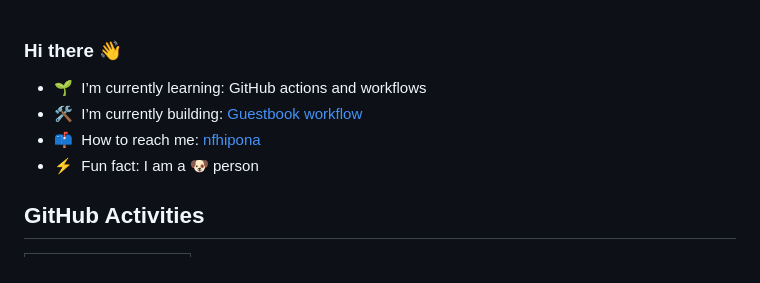
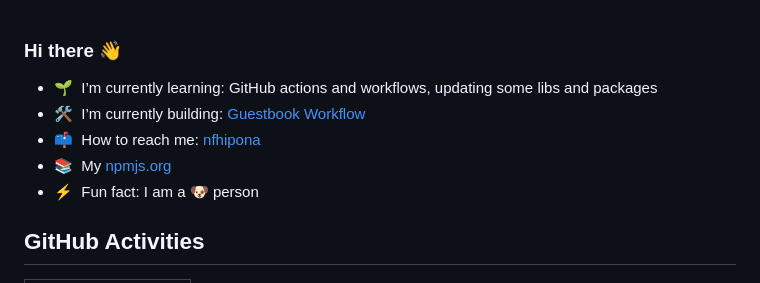
Before and after one commit to nfhipona/nfhipona, a Markdown page: README.md, the part around the change. Drawn GitHub-style.

```diff
--- a/README.md
+++ b/README.md
@@ -15,9 +15,10 @@ Here are some ideas to get you started:
 - ⚡ Fun fact: ...
 -->
 
-- 🌱 &nbsp;I’m currently learning: GitHub actions and workflows
-- 🛠️ &nbsp;I’m currently building: [Guestbook workflow](https://github.com/nfhipona/guestbook-workflow)
+- 🌱 &nbsp;I’m currently learning: GitHub actions and workflows, updating some libs and packages
+- 🛠️ &nbsp;I’m currently building: [Guestbook Workflow](https://github.com/nfhipona/guestbook-workflow)
 - 📫 &nbsp;How to reach me: [nfhipona](mailto:github.oet1k@passmail.com)
+- 📚 &nbsp;My [npmjs.org](https://www.npmjs.com/~nfhipona)
 - ⚡ &nbsp;Fun fact: I am a 🐶 person
 
 
```
